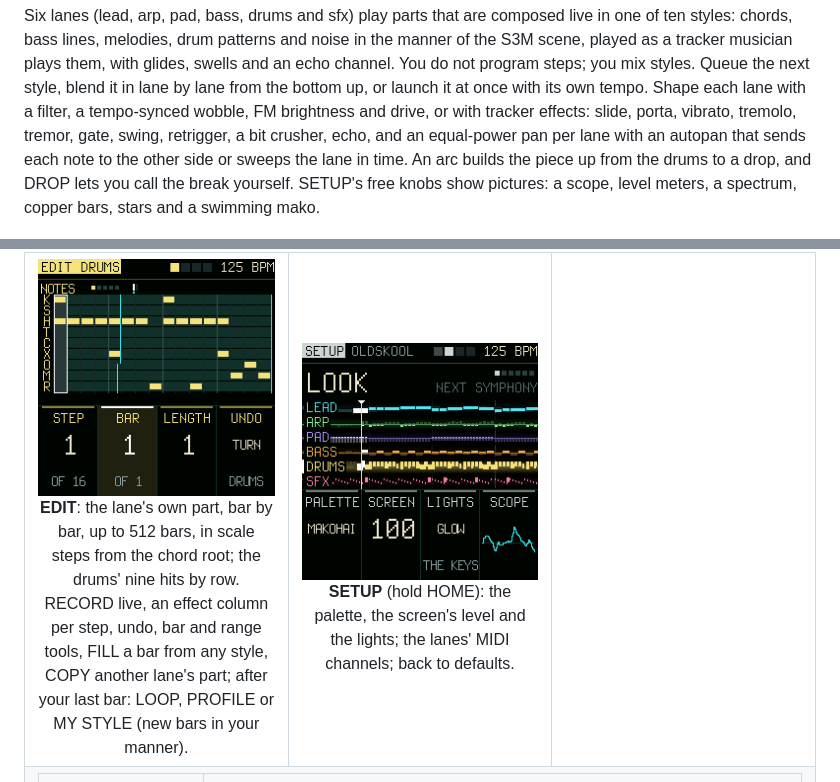
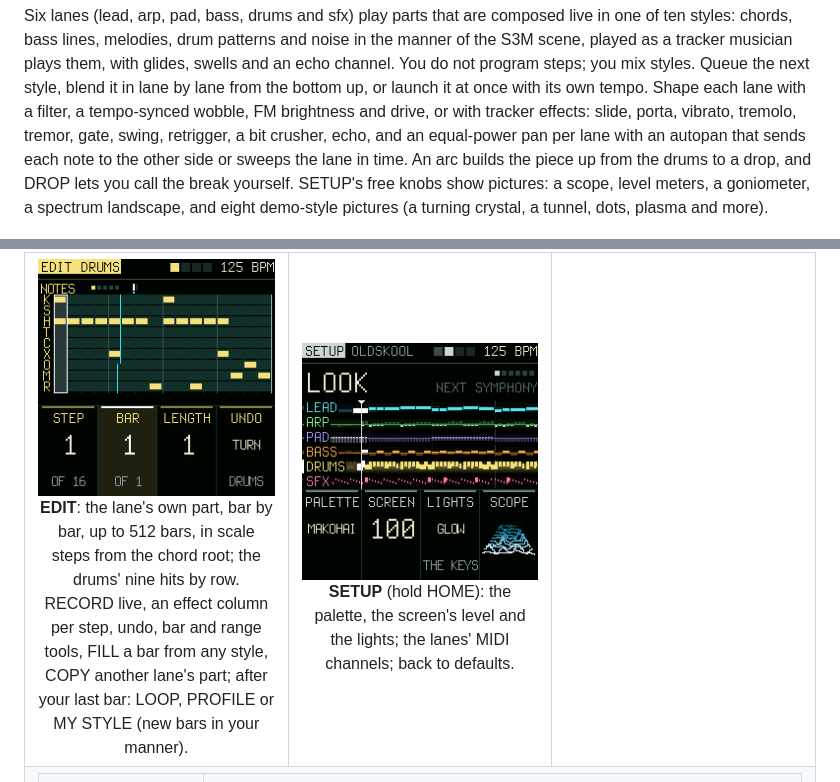
Before and after one commit to delirioux/espada, a Markdown page: README.md, 2 parts joined by grey strips. Drawn GitHub-style; pictures changed too: docs/screens/setup.png.

```diff
--- a/README.md
+++ b/README.md
@@ -12,7 +12,8 @@ glides, swells and an echo channel. You do not program steps; you mix styles. Qu
 lane from the bottom up, or launch it at once with its own tempo. Shape each lane with a
 filter, a tempo-synced wobble, FM brightness and drive, or with tracker effects: slide, porta, vibrato, tremolo, tremor, gate, swing,
 retrigger, a bit crusher, echo, and an equal-power pan per lane with an autopan that sends each note to the other side or sweeps the lane in time. An arc builds the piece up from the drums to a drop, and DROP lets you call the break yourself. SETUP's free knobs
-show pictures: a scope, level meters, a spectrum, copper bars, stars and a swimming mako.
+show pictures: a scope, level meters, a goniometer, a spectrum landscape, and eight demo-style pictures (a turning
+crystal, a tunnel, dots, plasma and more).
 
 <p align="center"><img src="docs/screens/main.png" width="320" alt="Makohai's screen: the VOLUME setting, all six lanes of notes scrolling past a fixed play line, and the four knobs' values for lead, pad, bass and drums"></p>
 
```
Also changed, not shown: docs/MANUAL.md (+10 -7 lines), docs/RELEASE.md (+2 -1 lines), 2 other files.
